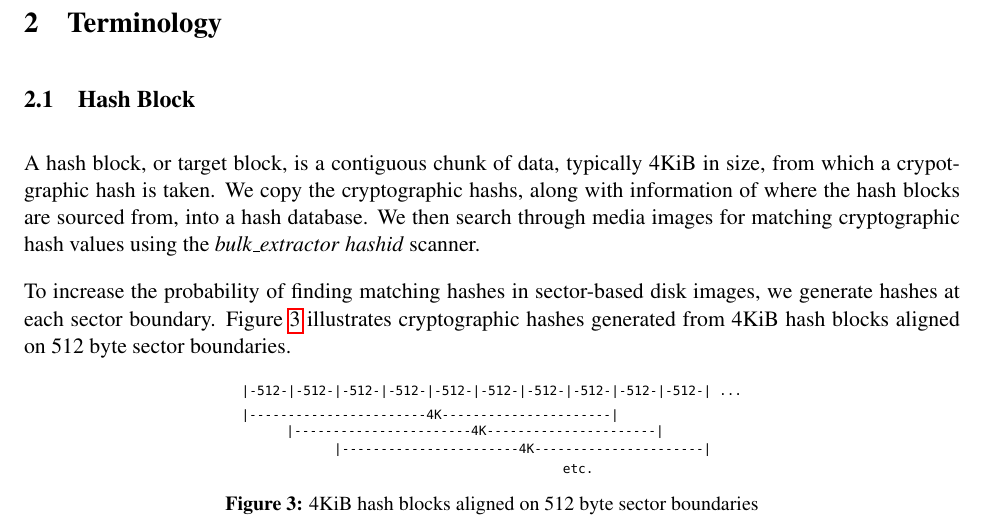
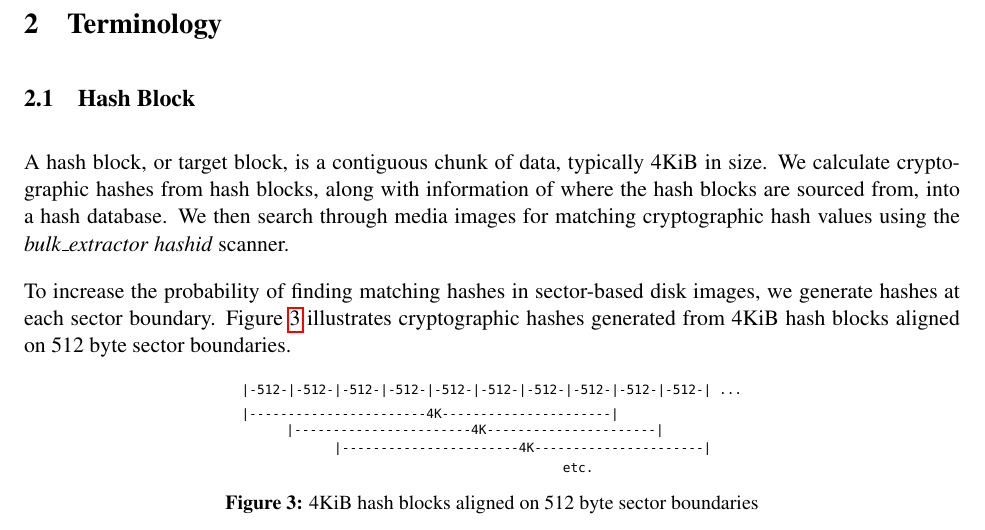
Before and after one commit to NPS-DEEP/hashdb, a LaTeX document (doc/hashdb_user_guide/hashdb_user_guide.tex): part of page 2 of 18, cut so that both start at the same text. Compiled offline with pdfLaTeX.

Commit message:
fix text

```diff
--- a/doc/hashdb_user_guide/hashdb_user_guide.tex
+++ b/doc/hashdb_user_guide/hashdb_user_guide.tex
@@ -2,8 +2,8 @@
 \usepackage[bf,small]{caption}
 \usepackage[letterpaper,hmargin=1in,vmargin=1in]{geometry}
 \usepackage{paralist} % comapctitem, compactdesc, compactenum
-\usepackage{titlesec}
-\usepackage{titletoc}
+%\usepackage{titlesec}
+%\usepackage{titletoc}
 \usepackage{times}
 \usepackage{hyperref}
 \usepackage{algorithmic}
@@ -63,9 +63,8 @@ for hash features.
 
 \subsection{Hash Block}
 A hash block, or target block, is a contiguous chunk of data,
-typically 4KiB in size,
-from which a crypotgraphic hash is taken.
-We copy the cryptographic hashs,
+typically 4KiB in size.
+We calculate cryptographic hashes from hash blocks,
 along with information of where the hash blocks
 are sourced from, into a hash database.
 We then search through media images for matching cryptographic hash values
```
